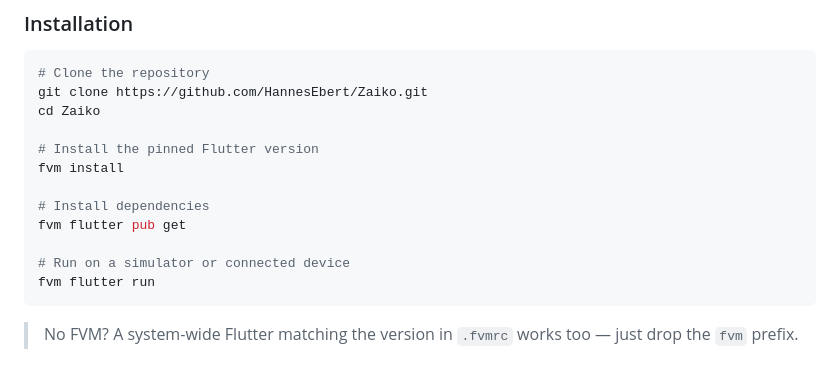
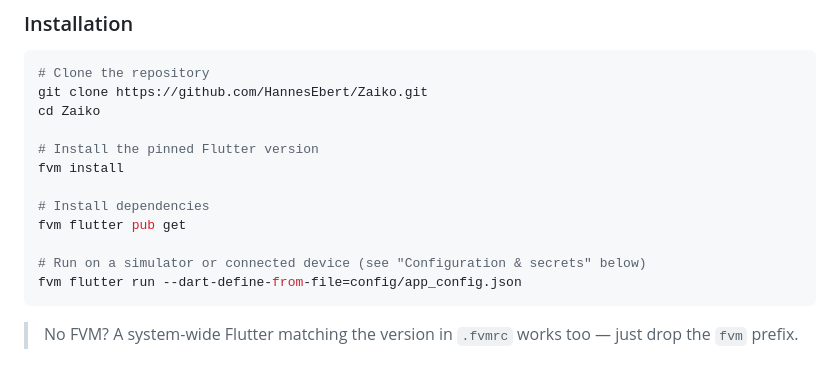
Before and after one commit to HannesEbert/Zaiko, a Markdown page: README.md, the part around the change. GitHub-like rendering.

Commit message:
docs: fix run command in installation instructions
The quickstart showed `fvm flutter run` without the config injection, so
following the README verbatim trips the AppConfig debug assert. Align it
with the configuration section further down.

Co-Authored-By: Claude Opus 4.8 <noreply@anthropic.com>

````diff
--- a/README.md
+++ b/README.md
@@ -70,8 +70,8 @@ fvm install
 # Install dependencies
 fvm flutter pub get
 
-# Run on a simulator or connected device
-fvm flutter run
+# Run on a simulator or connected device (see "Configuration & secrets" below)
+fvm flutter run --dart-define-from-file=config/app_config.json
 ```
 
 > No FVM? A system-wide Flutter matching the version in `.fvmrc` works too — just drop the `fvm` prefix.
````
